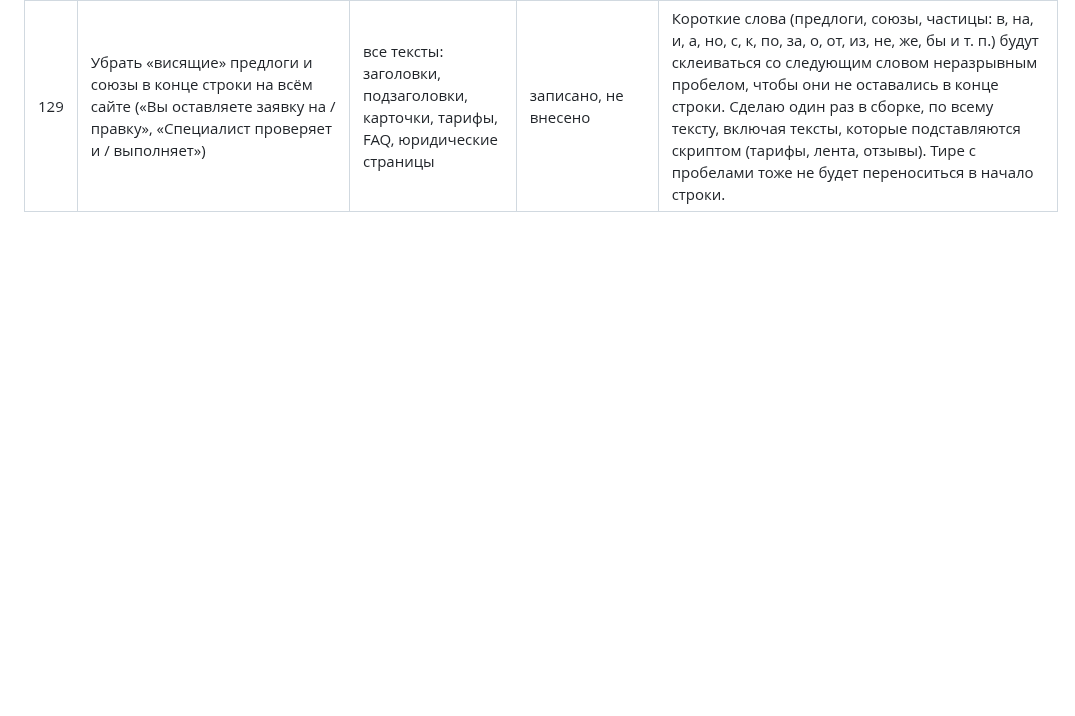
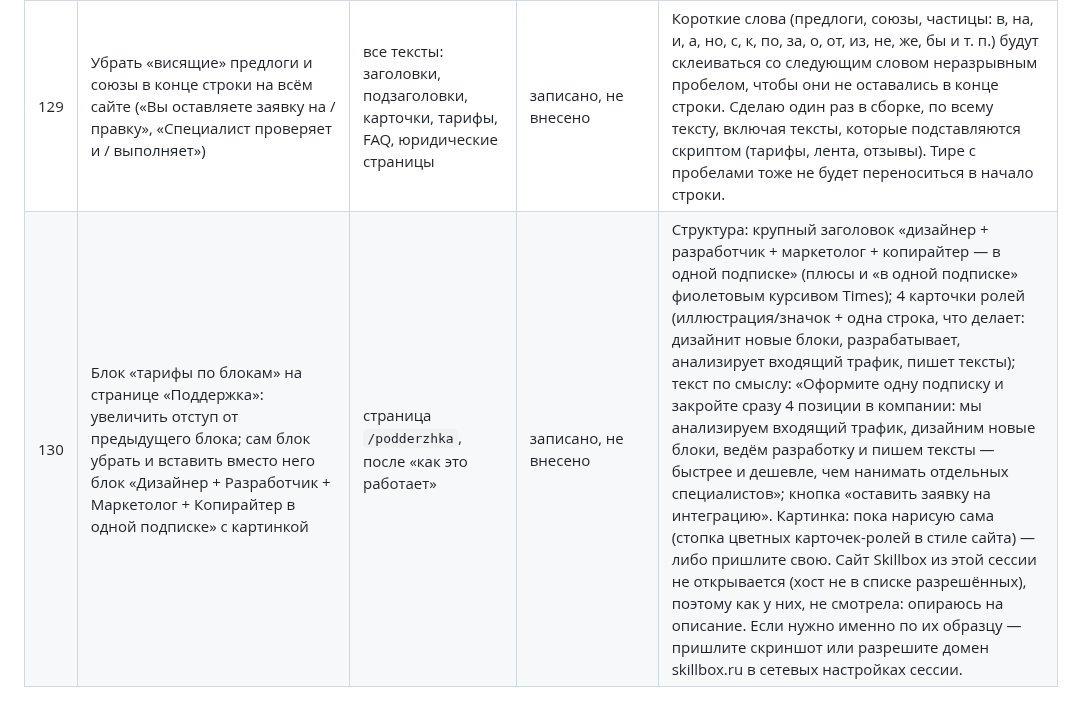
Before and after one commit to nikolaevdesign1/doska, a Markdown page: ПРАВКИ.md, the part around the change. Rendered like a GitHub page; blank space fills up the shorter version.

Commit message:
Правка 130: блок «4 специалиста в одной подписке» вместо тарифов по блокам (только запись)
Co-Authored-By: Claude Sonnet 5.5 <noreply@anthropic.com>
Claude-Session: https://claude.ai/code/session_01Uautk3qx7R2iW8qtg96AsK

```diff
--- a/ПРАВКИ.md
+++ b/ПРАВКИ.md
@@ -133,3 +133,4 @@
 | 127 | На странице «Поддержка» логотип в шапке сделать «ДОСКА.ПОДДЕРЖКА» | шапка страницы `/podderzhka` | записано, не внесено | Как понимаю: вместо «ДОСКА» в левом углу шапки на этой странице стоит «ДОСКА.ПОДДЕРЖКА» тем же шрифтом логотипа (наклонный Unbounded, фиолетовый). Ссылка по клику остаётся на главную. На других страницах логотип прежний. На телефоне при нехватке места «.ПОДДЕРЖКА» можно будет сделать мельче. |
 | 128 | Цифры в карточках шагов («(01)», «(02)» …) сделать сильно крупнее и шрифтом Times (курсив, как фиолетовые акценты) | блок «как это работает» на странице «Поддержка» | записано, не внесено | Цифры без скобок, фиолетовые, примерно 48–64 px, курсивный Times New Roman; текст шага остаётся снизу. Тот же стиль карточек («(01)…(05)») используется на главной в блоке «Понятные шаги»; по умолчанию поменяю там тоже, чтобы было единообразно, — скажите, если на главной оставить как есть. |
 | 129 | Убрать «висящие» предлоги и союзы в конце строки на всём сайте («Вы оставляете заявку на / правку», «Специалист проверяет и / выполняет») | все тексты: заголовки, подзаголовки, карточки, тарифы, FAQ, юридические страницы | записано, не внесено | Короткие слова (предлоги, союзы, частицы: в, на, и, а, но, с, к, по, за, о, от, из, не, же, бы и т. п.) будут склеиваться со следующим словом неразрывным пробелом, чтобы они не оставались в конце строки. Сделаю один раз в сборке, по всему тексту, включая тексты, которые подставляются скриптом (тарифы, лента, отзывы). Тире с пробелами тоже не будет переноситься в начало строки. |
+| 130 | Блок «тарифы по блокам» на странице «Поддержка»: увеличить отступ от предыдущего блока; сам блок убрать и вставить вместо него блок «Дизайнер + Разработчик + Маркетолог + Копирайтер в одной подписке» с картинкой | страница `/podderzhka`, после «как это работает» | записано, не внесено | Структура: крупный заголовок «дизайнер + разработчик + маркетолог + копирайтер — в одной подписке» (плюсы и «в одной подписке» фиолетовым курсивом Times); 4 карточки ролей (иллюстрация/значок + одна строка, что делает: дизайнит новые блоки, разрабатывает, анализирует входящий трафик, пишет тексты); текст по смыслу: «Оформите одну подписку и закройте сразу 4 позиции в компании: мы анализируем входящий трафик, дизайним новые блоки, ведём разработку и пишем тексты — быстрее и дешевле, чем нанимать отдельных специалистов»; кнопка «оставить заявку на интеграцию». Картинка: пока нарисую сама (стопка цветных карточек-ролей в стиле сайта) — либо пришлите свою. Сайт Skillbox из этой сессии не открывается (хост не в списке разрешённых), поэтому как у них, не смотрела: опираюсь на описание. Если нужно именно по их образцу — пришлите скриншот или разрешите домен skillbox.ru в сетевых настройках сессии. |
```
